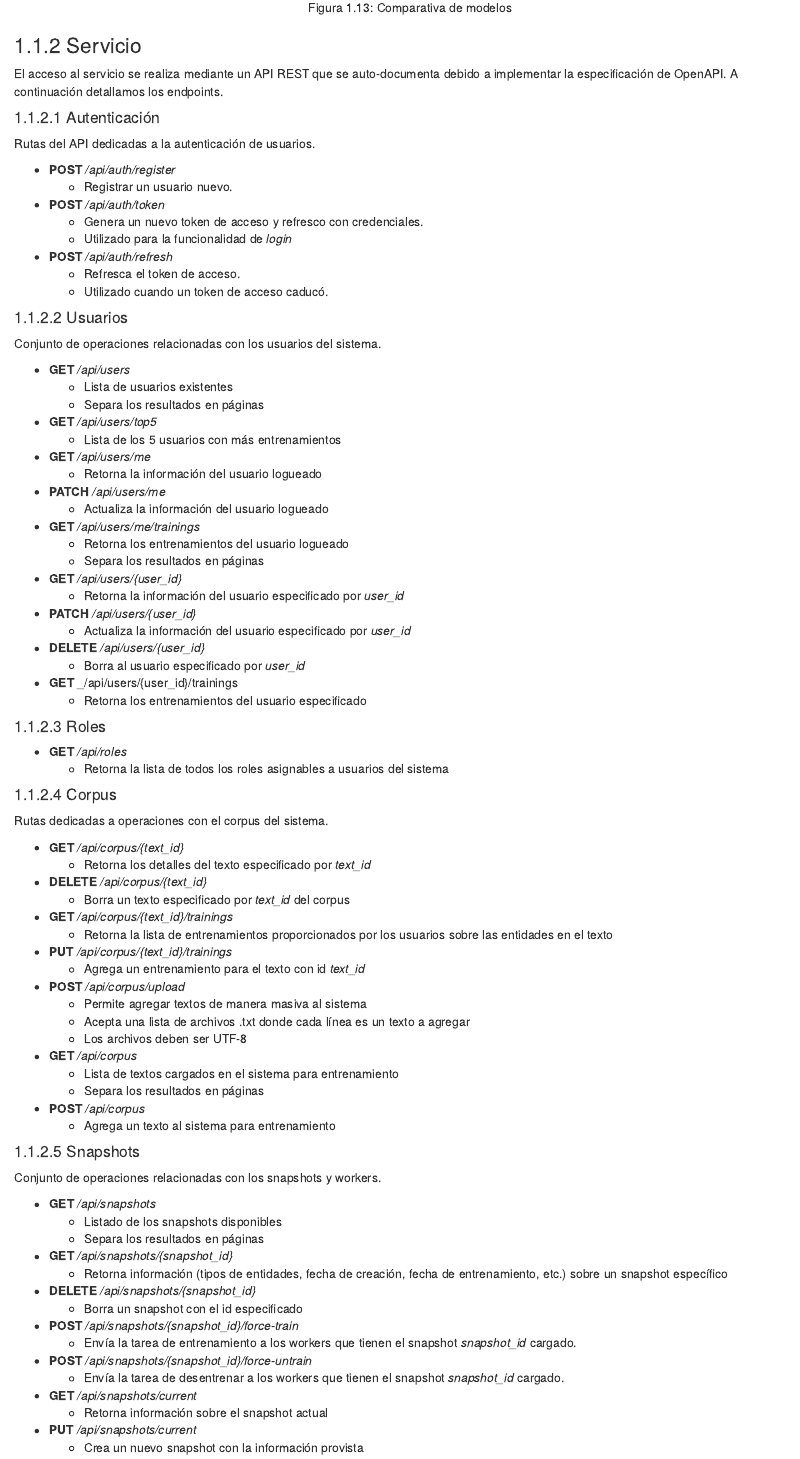
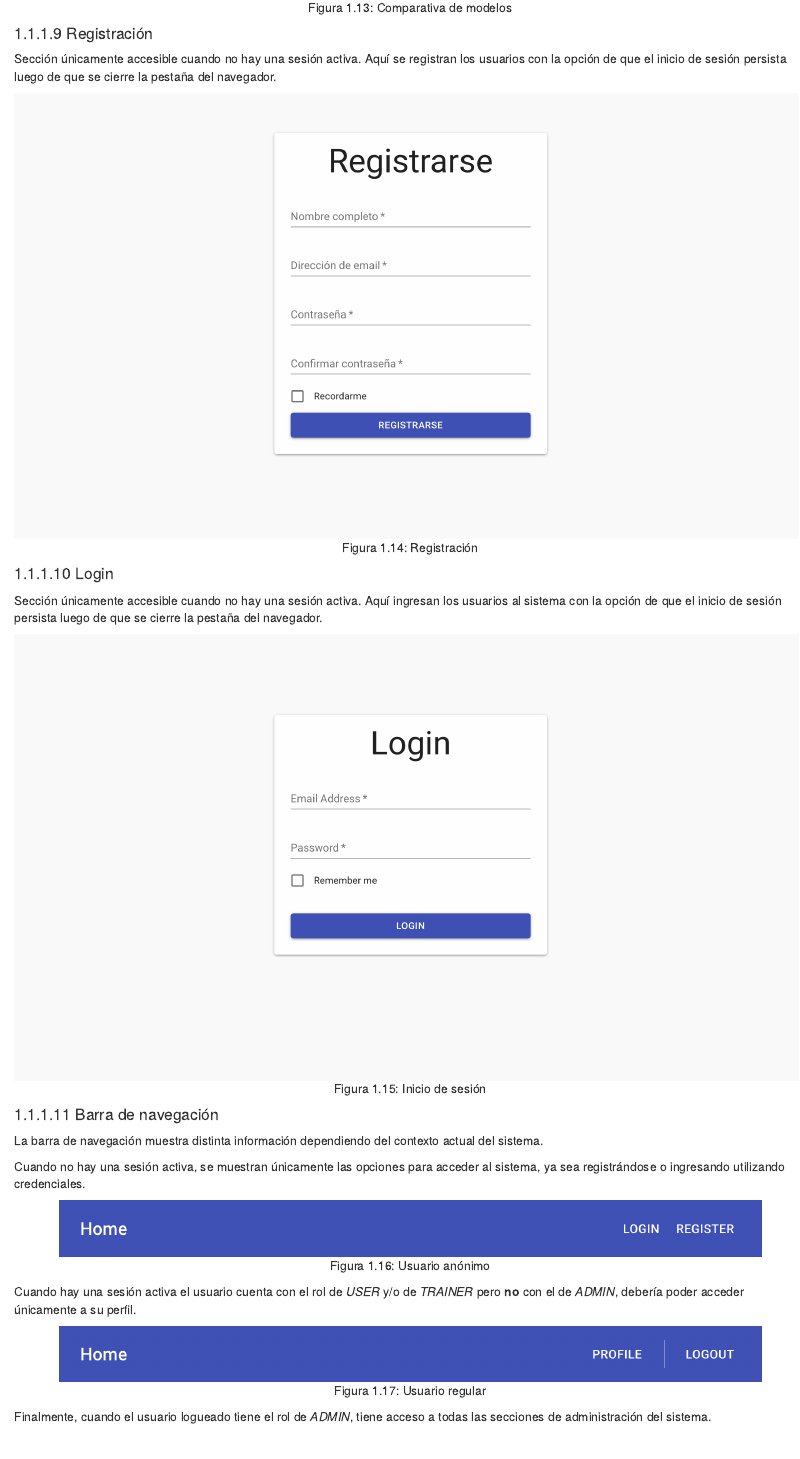
Before and after one commit to qcho/nerd-pf, an R Markdown document (04-implementation.Rmd): the page in a window 1100 px wide, from 9630 px down. Rendered offline with R 4.5, knitr and Pandoc, with nearby package versions; drawn as R Markdown's standard HTML page in place of the format the file asks for.

Commit message:
Add new sections to logic section

````diff
--- a/04-implementation.Rmd
+++ b/04-implementation.Rmd
@@ -167,3 +167,36 @@ Sección accesible únicamente a administradores en la que es posible comparar l
 knitr::include_graphics('assets/logic/compare.png')
 ```
 
+#### Registración
+
+Sección únicamente accesible cuando no hay una sesión activa. Aquí se registran los usuarios con la opción de que el inicio de sesión persista luego de que se cierre la pestaña del navegador.
+
+```{r logic-registration, echo = FALSE, fig.pos="H", fig.align = 'center', fig.cap='Registración'}
+knitr::include_graphics('assets/logic/register.png')
+```
+
+#### Login
+
+Sección únicamente accesible cuando no hay una sesión activa. Aquí ingresan los usuarios al sistema con la opción de que el inicio de sesión persista luego de que se cierre la pestaña del navegador.
+
+```{r logic-login, echo = FALSE, fig.pos="H", fig.align = 'center', fig.cap='Inicio de sesión'}
+knitr::include_graphics('assets/logic/login.png')
+```
+
+#### Barra de navegación
+
+La barra de navegación muestra distinta información dependiendo del contexto actual del sistema.
+
+Cuando no hay una sesión activa, se muestran únicamente las opciones para acceder al sistema, ya sea registrándose o ingresando utilizando credenciales.
+
+```{r logic-status-anonymous, echo = FALSE, fig.pos="H", fig.align = 'center', fig.cap='Usuario anónimo'}
+knitr::include_graphics('assets/logic/status-anonymous.png')
+```
+
+Cuando hay una sesión activa el usuario cuenta con el rol de _USER_ y/o de _TRAINER_ pero **no** con el de _ADMIN_, debería poder acceder únicamente a su perfil.
+
+```{r logic-status-user, echo = FALSE, fig.pos="H", fig.align = 'center', fig.cap='Usuario regular'}
+knitr::include_graphics('assets/logic/status-user.png')
+```
+
+Finalmente, cuando el usuario logueado tiene el rol de _ADMIN_, tiene acceso a todas las secciones de administración del sistema.
````
Also changed, not shown: 04-implementation.Rmd (4 more changed lines).
